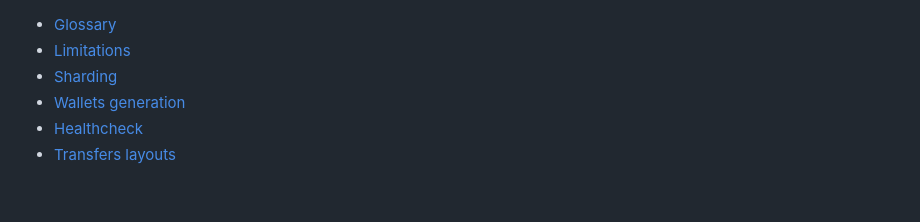
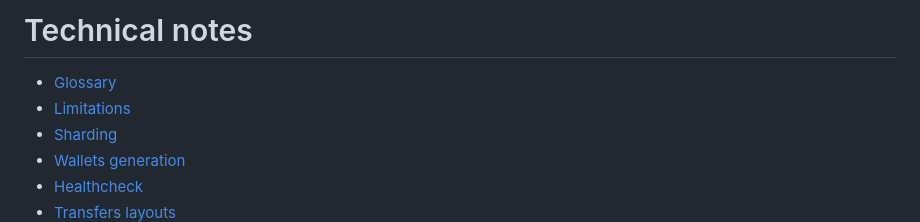
Before and after one commit to gobicycle/bicycle, a Markdown page: technical_notes.md, the part around the change. Drawn GitHub-style; blank space fills up the shorter version.

Commit message:
technical notes header

```diff
--- a/technical_notes.md
+++ b/technical_notes.md
@@ -1,3 +1,5 @@
+# Technical notes
+
 - [Glossary](#Glossary)
 - [Limitations](#Limitations)
 - [Sharding](#Sharding)
```
